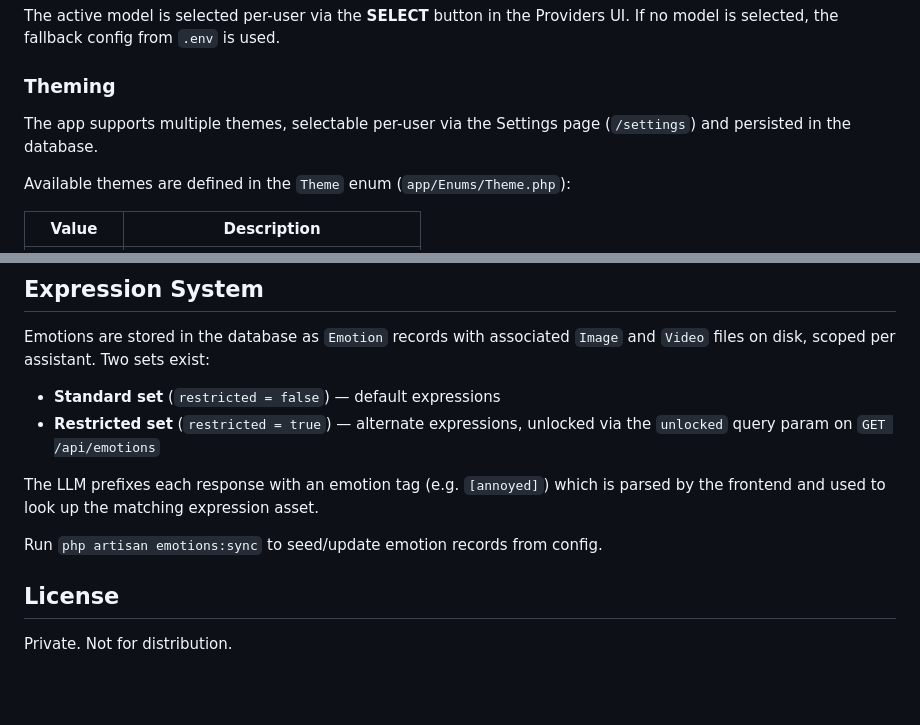
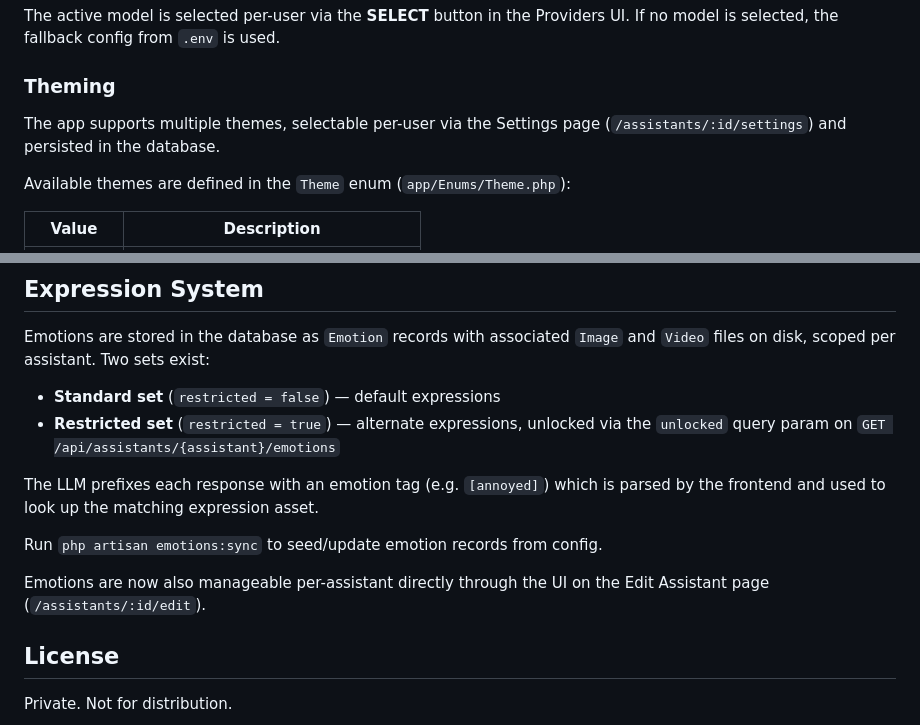
Before and after one commit to gaboeremita/laravel-vera, a Markdown page: README.md, 2 parts joined by grey strips. Drawn GitHub-style; blank space fills up the shorter version.

```diff
--- a/README.md
+++ b/README.md
@@ -107,7 +107,7 @@ The active model is selected per-user via the **SELECT** button in the Providers
 
 ### Theming
 
-The app supports multiple themes, selectable per-user via the Settings page (`/settings`) and persisted in the database.
+The app supports multiple themes, selectable per-user via the Settings page (`/assistants/:id/settings`) and persisted in the database.
 
 Available themes are defined in the `Theme` enum (`app/Enums/Theme.php`):
 
@@ -273,12 +285,14 @@ laravel-vera/
 Emotions are stored in the database as `Emotion` records with associated `Image` and `Video` files on disk, scoped per assistant. Two sets exist:
 
 - **Standard set** (`restricted = false`) — default expressions
-- **Restricted set** (`restricted = true`) — alternate expressions, unlocked via the `unlocked` query param on `GET /api/emotions`
+- **Restricted set** (`restricted = true`) — alternate expressions, unlocked via the `unlocked` query param on `GET /api/assistants/{assistant}/emotions`
 
 The LLM prefixes each response with an emotion tag (e.g. `[annoyed]`) which is parsed by the frontend and used to look up the matching expression asset.
 
 Run `php artisan emotions:sync` to seed/update emotion records from config.
 
+Emotions are now also manageable per-assistant directly through the UI on the Edit Assistant page (`/assistants/:id/edit`).
+
 ## License
 
 Private. Not for distribution.
```
Also changed, not shown: other parts of README.md (+19 -7 lines).
